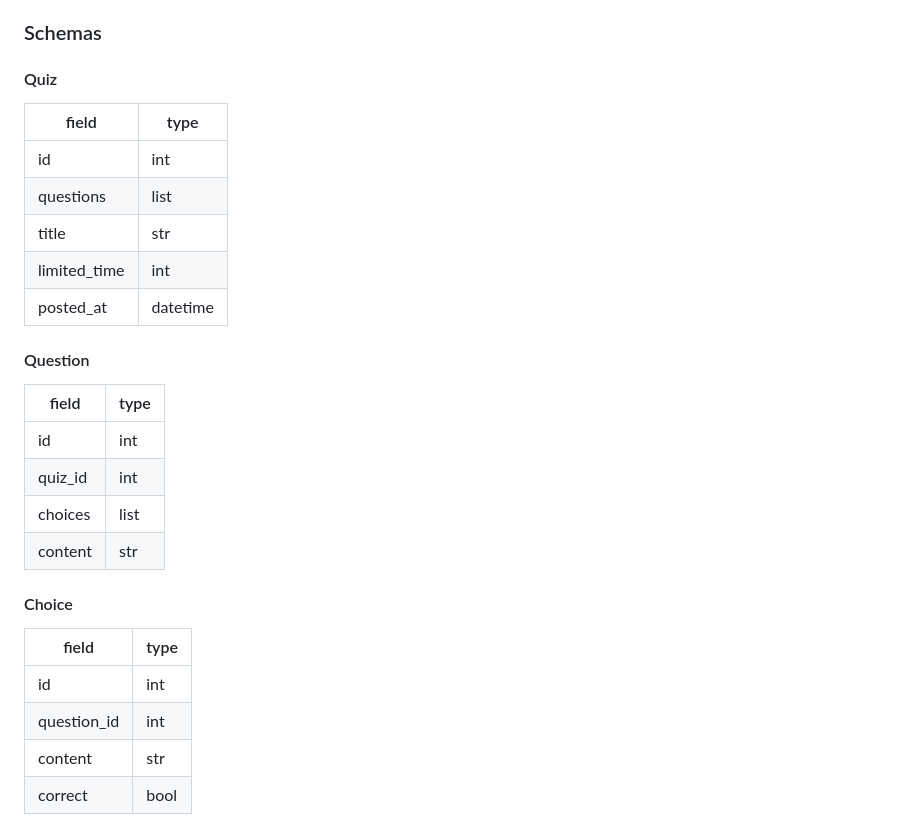
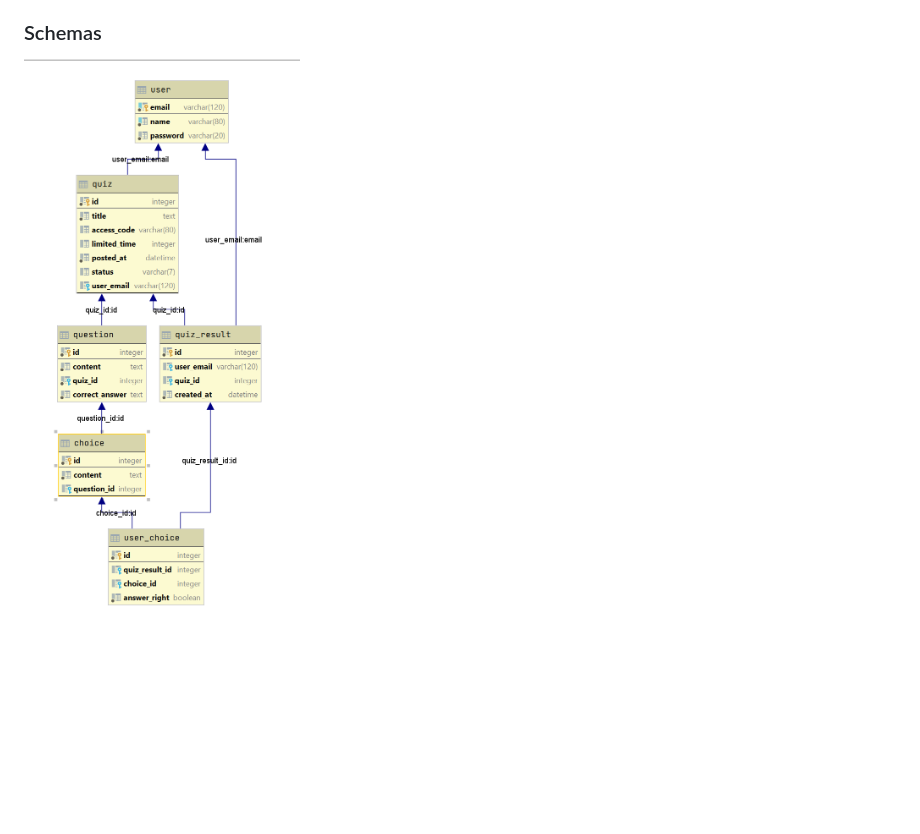
Before and after one commit to COMP231-Winter2021-Section002-Team1/adaptive_quizlet.api, a Markdown page: README.md, the part around the change. GitHub-like rendering; pictures changed too: static/img/img.png (added); blank space fills up the shorter version.

Commit message:
updated schemas

```diff
--- a/README.md
+++ b/README.md
@@ -24,27 +24,4 @@ https://jinja.palletsprojects.com/en/2.11.x/
 - Dharun Raju, 301030187
 
 ### Schemas
-#### Quiz
-field|type|
----|--- |
-id|int|
-questions|list|
-title|str|
-limited_time|int|
-posted_at|datetime|
-
-#### Question
-field|type|
----|--- |
-id | int|
-quiz_id|int|
-choices|list|
-content| str|
-
-#### Choice
-field|type|
----|--- |
-id | int|
-question_id|int|
-content| str|
-correct| bool|
+![image info](static/img/img.png)
```
Also changed, not shown: 2 other files.
